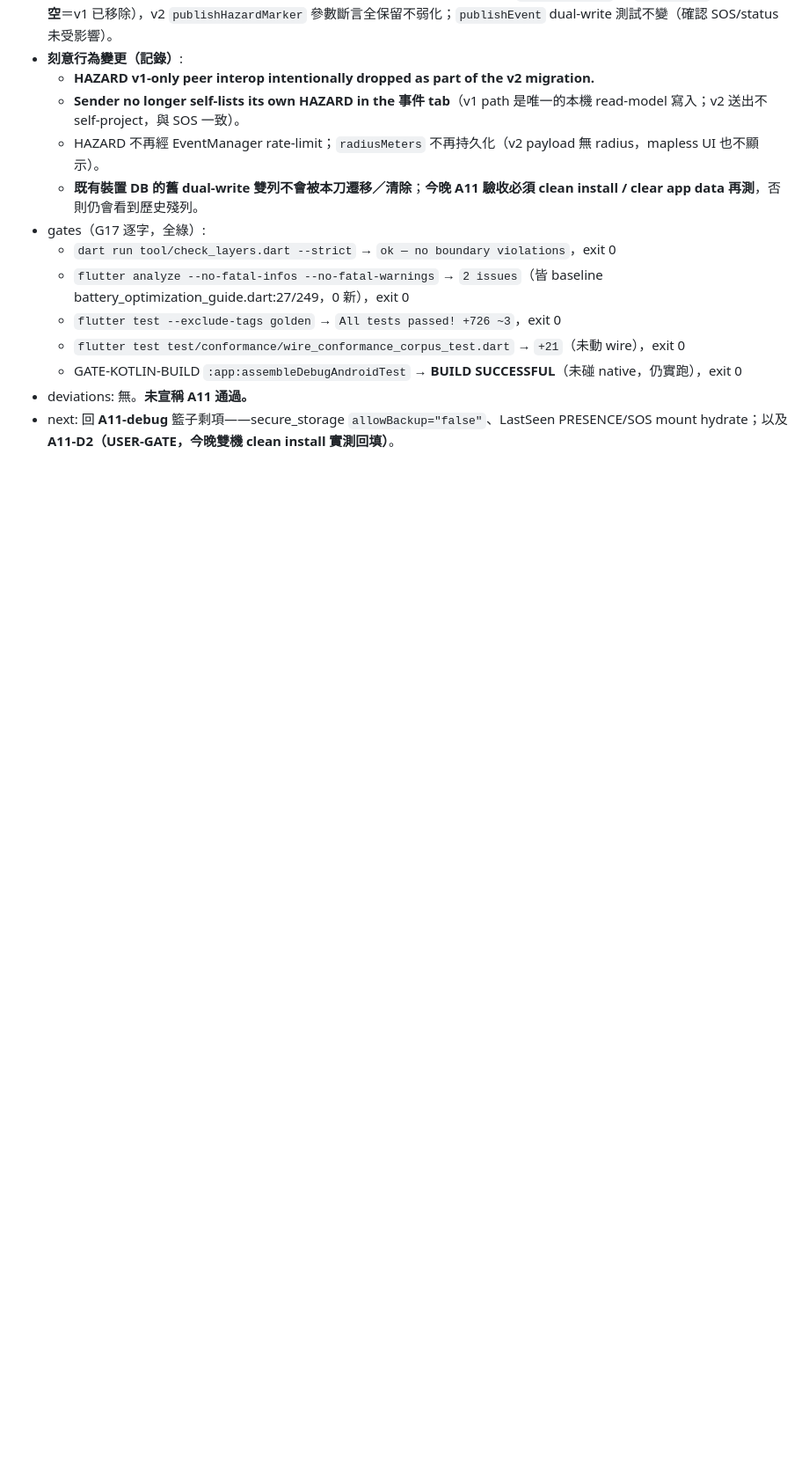
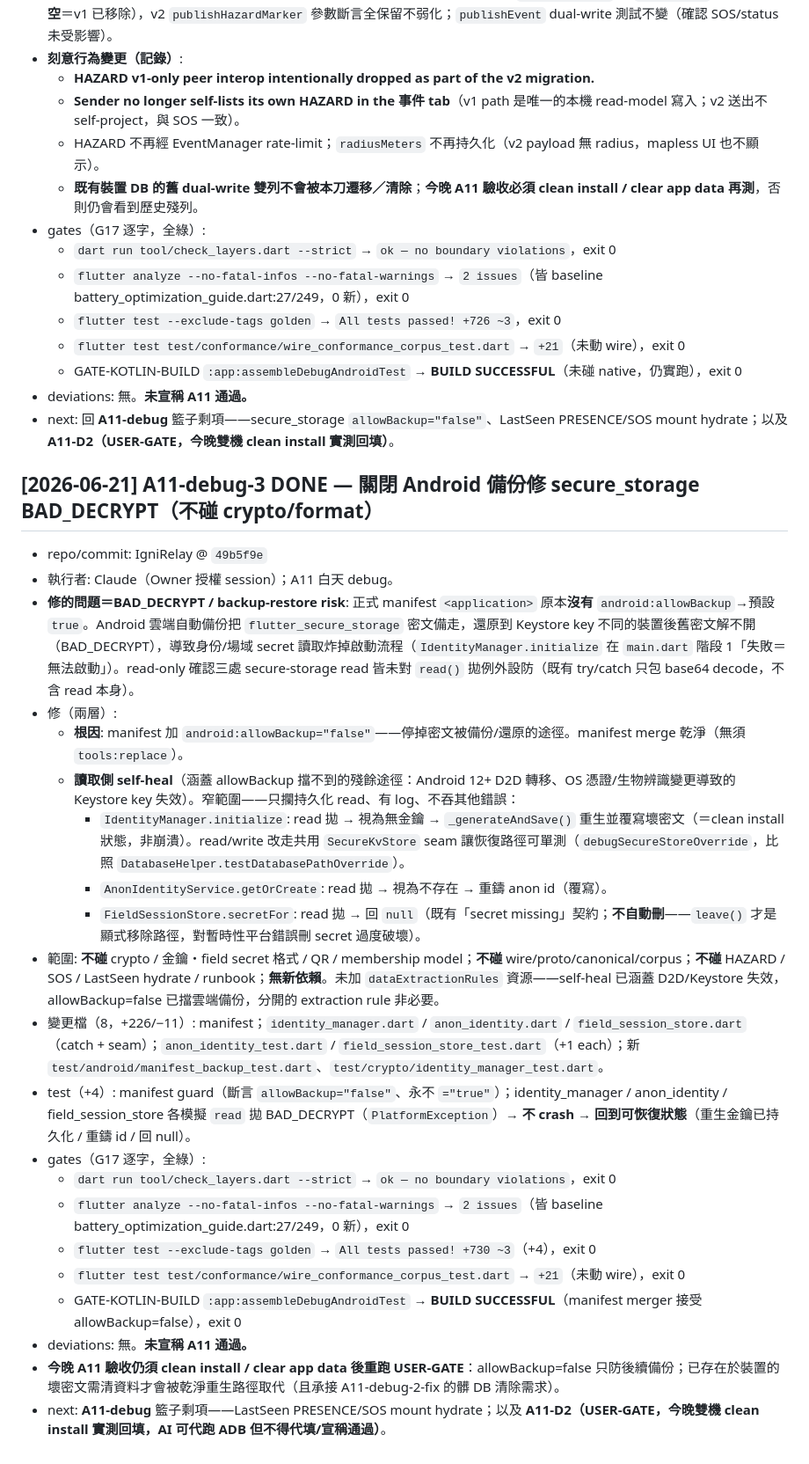
Before and after one commit to nj1i6t6/IgniRelay-new, a Markdown page: STATUS.md, the part around the change. Shown at 88% size. Drawn GitHub-style; blank space fills up the shorter version.

Commit message:
docs: STATUS entry — A11-debug-3 DONE @ 49b5f9e
Co-Authored-By: Claude Opus 4.8 <noreply@anthropic.com>

```diff
--- a/STATUS.md
+++ b/STATUS.md
@@ -1595,3 +1595,27 @@ Owner 明示授權修訂 MASTER_EXECUTION_PLAN（G11 例外）：打開 App 後
   - GATE-KOTLIN-BUILD `:app:assembleDebugAndroidTest` → **BUILD SUCCESSFUL**（未碰 native，仍實跑），exit 0
 - deviations: 無。**未宣稱 A11 通過。**
 - next: 回 **A11-debug** 籃子剩項——secure_storage `allowBackup="false"`、LastSeen PRESENCE/SOS mount hydrate；以及 **A11-D2（USER-GATE，今晚雙機 clean install 實測回填）**。
+
+## [2026-06-21] A11-debug-3 DONE — 關閉 Android 備份修 secure_storage BAD_DECRYPT（不碰 crypto/format）
+
+- repo/commit: IgniRelay @ `49b5f9e`
+- 執行者: Claude（Owner 授權 session）；A11 白天 debug。
+- **修的問題＝BAD_DECRYPT / backup-restore risk**: 正式 manifest `<application>` 原本**沒有** `android:allowBackup`→預設 `true`。Android 雲端自動備份把 `flutter_secure_storage` 密文備走，還原到 Keystore key 不同的裝置後舊密文解不開（BAD_DECRYPT），導致身份/場域 secret 讀取炸掉啟動流程（`IdentityManager.initialize` 在 `main.dart` 階段 1「失敗＝無法啟動」）。read-only 確認三處 secure-storage read 皆未對 `read()` 拋例外設防（既有 try/catch 只包 base64 decode，不含 read 本身）。
+- 修（兩層）:
+  - **根因**: manifest 加 `android:allowBackup="false"`——停掉密文被備份/還原的途徑。manifest merge 乾淨（無須 `tools:replace`）。
+  - **讀取側 self-heal**（涵蓋 allowBackup 擋不到的殘餘途徑：Android 12+ D2D 轉移、OS 憑證/生物辨識變更導致的 Keystore key 失效）。窄範圍——只攔持久化 read、有 log、不吞其他錯誤：
+    - `IdentityManager.initialize`: read 拋 → 視為無金鑰 → `_generateAndSave()` 重生並覆寫壞密文（＝clean install 狀態，非崩潰）。read/write 改走共用 `SecureKvStore` seam 讓恢復路徑可單測（`debugSecureStoreOverride`，比照 `DatabaseHelper.testDatabasePathOverride`）。
+    - `AnonIdentityService.getOrCreate`: read 拋 → 視為不存在 → 重鑄 anon id（覆寫）。
+    - `FieldSessionStore.secretFor`: read 拋 → 回 `null`（既有「secret missing」契約；**不自動刪**——`leave()` 才是顯式移除路徑，對暫時性平台錯誤刪 secret 過度破壞）。
+- 範圍: **不碰** crypto / 金鑰・field secret 格式 / QR / membership model；**不碰** wire/proto/canonical/corpus；**不碰** HAZARD / SOS / LastSeen hydrate / runbook；**無新依賴**。未加 `dataExtractionRules` 資源——self-heal 已涵蓋 D2D/Keystore 失效，allowBackup=false 已擋雲端備份，分開的 extraction rule 非必要。
+- 變更檔（8，+226/−11）: manifest；`identity_manager.dart` / `anon_identity.dart` / `field_session_store.dart`（catch + seam）；`anon_identity_test.dart` / `field_session_store_test.dart`（+1 each）；新 `test/android/manifest_backup_test.dart`、`test/crypto/identity_manager_test.dart`。
+- test（+4）: manifest guard（斷言 `allowBackup="false"`、永不 `="true"`）；identity_manager / anon_identity / field_session_store 各模擬 `read` 拋 BAD_DECRYPT（`PlatformException`）→ **不 crash → 回到可恢復狀態**（重生金鑰已持久化 / 重鑄 id / 回 null）。
+- gates（G17 逐字，全綠）:
+  - `dart run tool/check_layers.dart --strict` → `ok — no boundary violations`，exit 0
+  - `flutter analyze --no-fatal-infos --no-fatal-warnings` → `2 issues`（皆 baseline battery_optimization_guide.dart:27/249，0 新），exit 0
+  - `flutter test --exclude-tags golden` → `All tests passed! +730 ~3`（+4），exit 0
+  - `flutter test test/conformance/wire_conformance_corpus_test.dart` → `+21`（未動 wire），exit 0
+  - GATE-KOTLIN-BUILD `:app:assembleDebugAndroidTest` → **BUILD SUCCESSFUL**（manifest merger 接受 allowBackup=false），exit 0
+- deviations: 無。**未宣稱 A11 通過。**
+- **今晚 A11 驗收仍須 clean install / clear app data 後重跑 USER-GATE**：allowBackup=false 只防後續備份；已存在於裝置的壞密文需清資料才會被乾淨重生路徑取代（且承接 A11-debug-2-fix 的髒 DB 清除需求）。
+- next: **A11-debug** 籃子剩項——LastSeen PRESENCE/SOS mount hydrate；以及 **A11-D2（USER-GATE，今晚雙機 clean install 實測回填，AI 可代跑 ADB 但不得代填/宣稱通過）**。
```
